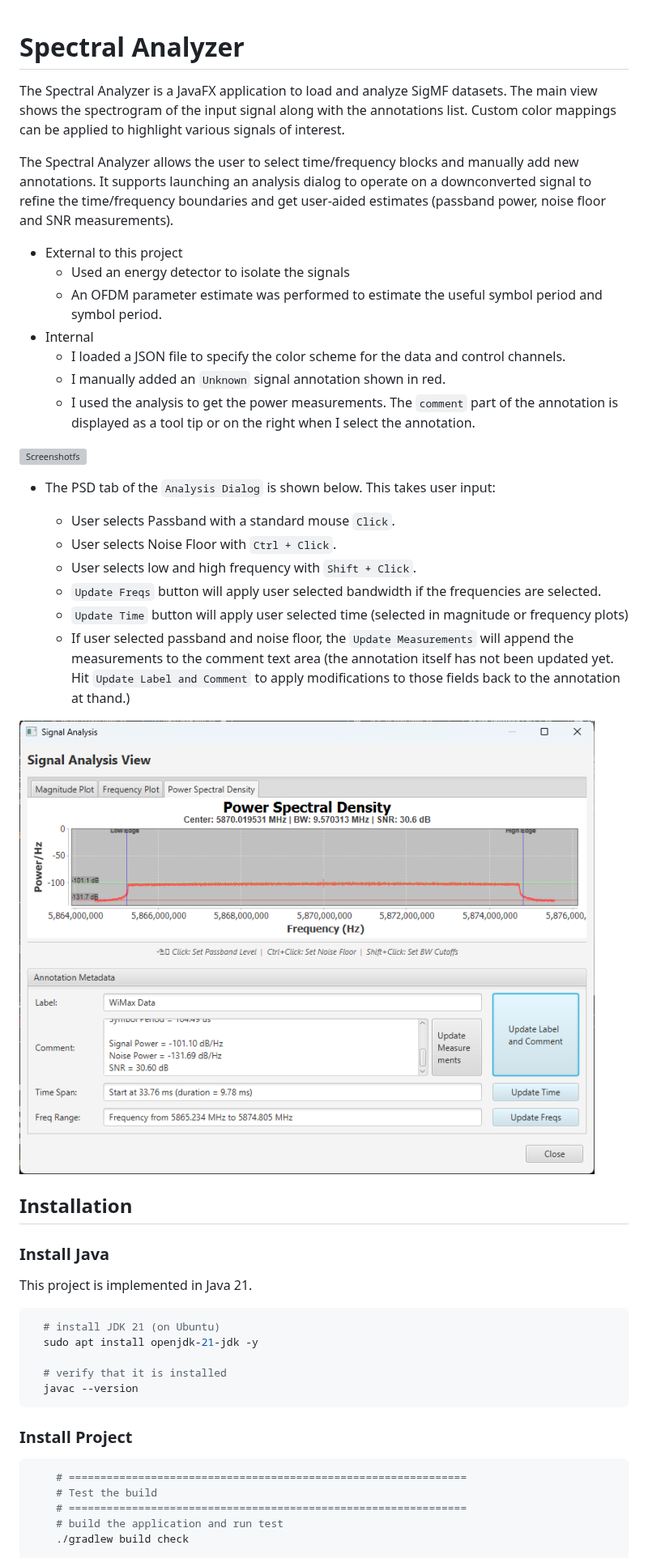
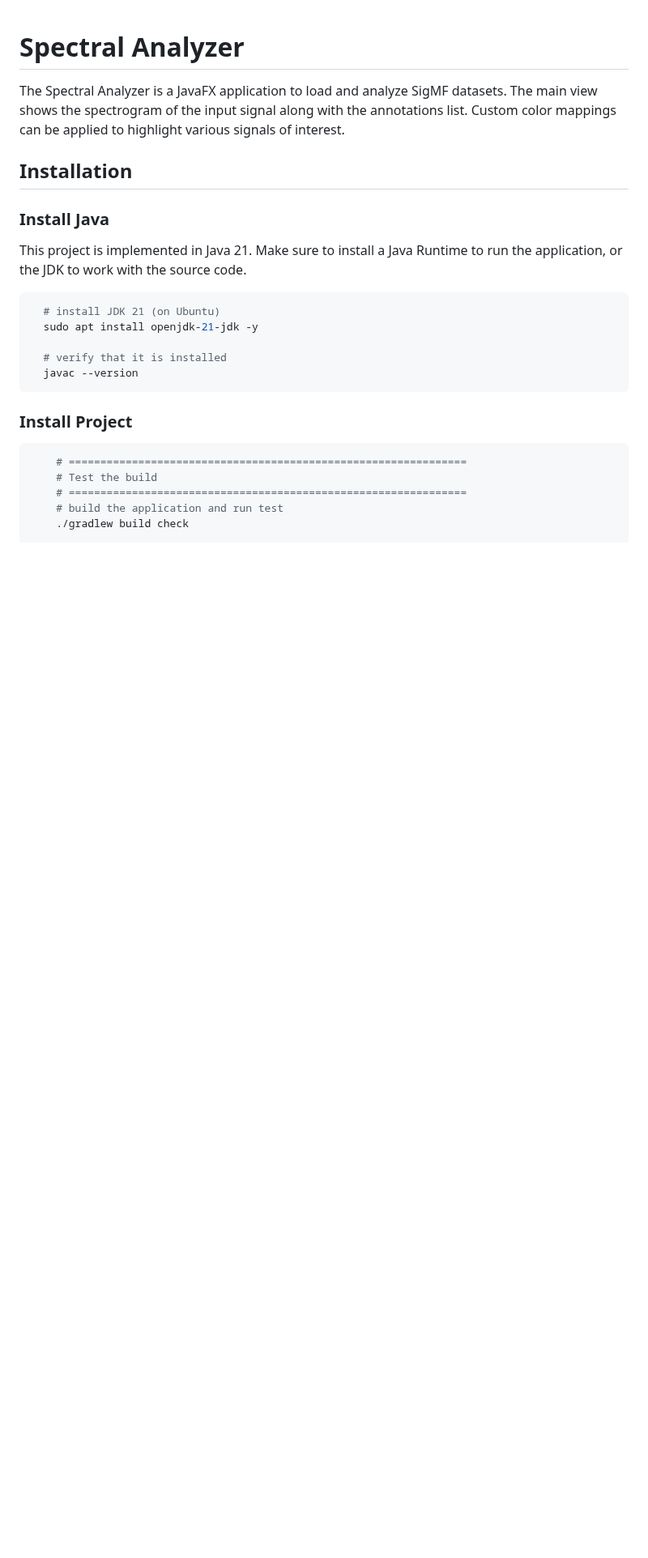
Before and after one commit to GassiusODude/spectral_analyzer, a Markdown page: README.md, the part around one of its changes. Shown at 81% size. GitHub-like rendering; blank space fills up the shorter version; grey boxes are pictures that could not be loaded.

```diff
--- a/README.md
+++ b/README.md
@@ -1,35 +1,12 @@
 # Spectral Analyzer
 
 The Spectral Analyzer is a JavaFX application to load and analyze SigMF datasets.  The main view shows the spectrogram of the input signal along with the annotations list.  Custom color mappings can be applied to highlight various signals of interest.
-
-The Spectral Analyzer allows the user to select time/frequency blocks and manually add new annotations.  It supports launching an analysis dialog to operate on a downconverted signal to refine the time/frequency boundaries and get user-aided estimates (passband power, noise floor and SNR measurements).
-
-* External to this project
-  * Used an energy detector to isolate the signals
-  * An OFDM parameter estimate was performed to estimate the useful symbol period and symbol period.
-* Internal
-  * I loaded a JSON file to specify the color scheme for the data and control channels.
-  * I manually added an `Unknown` signal annotation shown in red.
-  * I used the analysis to get the power measurements.  The `comment` part of the annotation is displayed as a tool tip or on the right when I select the annotation.
-
-![Screenshotfs](./docs/screenshot_spectrogram.png)
-
-* The PSD tab of the `Analysis Dialog` is shown below.  This takes user input:
-
-  * User selects Passband with a standard mouse `Click`.
-  * User selects Noise Floor with `Ctrl + Click`.
-  * User selects low and high frequency with `Shift + Click`.
-  * `Update Freqs` button will apply user selected bandwidth if the frequencies are selected.
-  * `Update Time` button will apply user selected time (selected in magnitude or frequency plots)
-  * If user selected passband and noise floor, the `Update Measurements` will append the measurements to the comment text area (the annotation itself has not been updated yet.  Hit `Update Label and Comment` to apply modifications to those fields back to the annotation at thand.)
-
-![Screenshot Analysis Dialog](./docs/screenshot_psd_dialog.png)
 
 ## Installation
 
 ### Install Java
 
-This project is implemented in Java 21.
+This project is implemented in Java 21.  Make sure to install a Java Runtime to run the application, or the JDK to work with the source code.
 
 ~~~bash
   # install JDK 21 (on Ubuntu)
```
Also changed, not shown: other parts of README.md (+51 -1 lines), docs/spec_analyzer_table_view.png (added), 2 other files.
